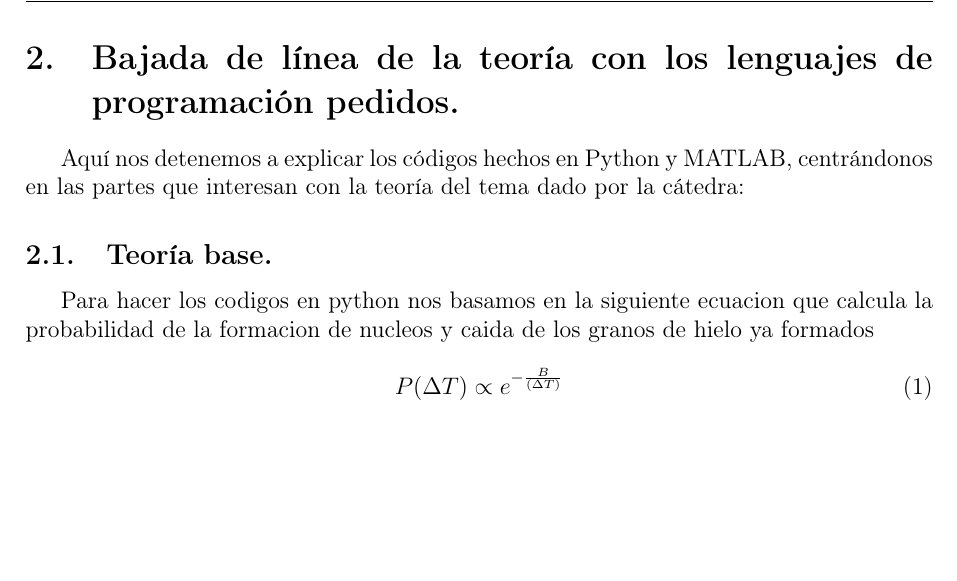
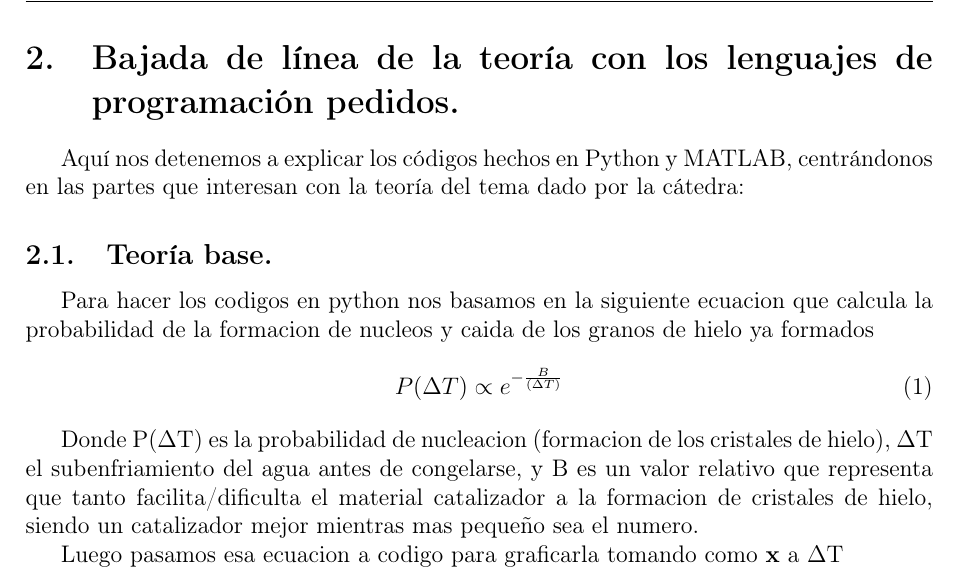
Before and after one commit to jgalaxi/latex, a LaTeX paper (Tp 2-01/main.tex): part of page 3 of 3, cut so that both start at the same text, the shorter picture padded with empty space. The pictures show the PDF file Tp 2-01/main.pdf that the author committed with the source.

```diff
--- a/Tp 2-01/main.tex
+++ b/Tp 2-01/main.tex
@@ -64,4 +64,12 @@
 \begin{equation}
     P(\Delta T) \propto  e^{-\frac{B}{(\Delta T)²} }
 \end{equation}
+
+Donde P($\Delta$T) es la probabilidad de nucleacion (formacion de los cristales
+de hielo), $\Delta$T el subenfriamiento del agua antes de congelarse, y B es un
+valor relativo que representa que tanto facilita/dificulta el material
+catalizador a la formacion de cristales de hielo, siendo un catalizador mejor
+mientras mas pequeño sea el numero.
+
+Luego pasamos esa ecuacion a codigo para graficarla tomando como {\bfseries x} a {\bfseries $\Delta$T}, entonces le damos valores a B y $\Delta$T Y el programa nos graficara la funcion completa en base a $\Delta$T y el valor dado de B y nos mostrara el valor relativo de probabilidad de provocar precipitación (generacion de los cristales de hielo), respectivo al subenfriamiento que le dimos.
 \end{document}
```
Also changed, not shown: Tp 2-01/main.pdf, 2 other files.
